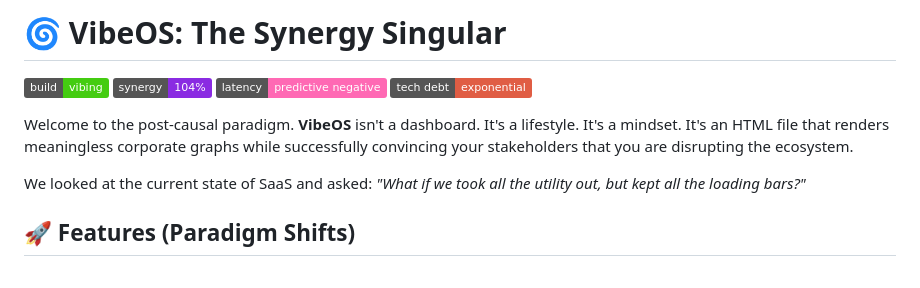
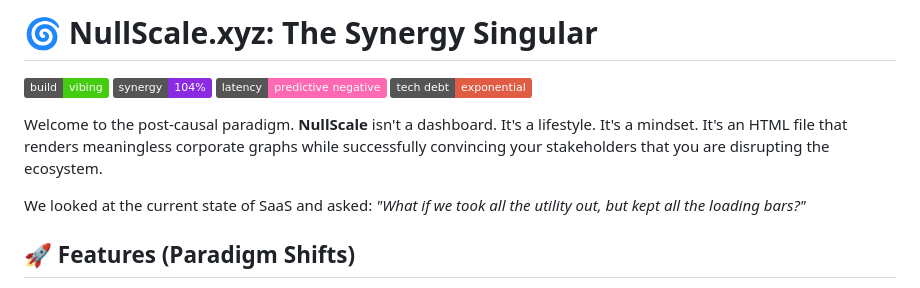
Before and after one commit to Wobblle/Vibe, a Markdown page: README.md, the part around the change. Rendered like a GitHub page; badges without logos.

Commit message:
Update README.md
Namechange

```diff
--- a/README.md
+++ b/README.md
@@ -1,11 +1,11 @@
-# 🌀 VibeOS: The Synergy Singular
+# 🌀 NullScale.xyz: The Synergy Singular
 
 ![Build Status](https://img.shields.io/badge/build-vibing-brightgreen)
 ![Synergy](https://img.shields.io/badge/synergy-104%25-blueviolet)
 ![Latency](https://img.shields.io/badge/latency-predictive%20negative-ff69b4)
 ![Tech Debt](https://img.shields.io/badge/tech%20debt-exponential-critical)
 
-Welcome to the post-causal paradigm. **VibeOS** isn't a dashboard. It's a lifestyle. It's a mindset. It's an HTML file that renders meaningless corporate graphs while successfully convincing your stakeholders that you are disrupting the ecosystem.
+Welcome to the post-causal paradigm. **NullScale** isn't a dashboard. It's a lifestyle. It's a mindset. It's an HTML file that renders meaningless corporate graphs while successfully convincing your stakeholders that you are disrupting the ecosystem.
 
 We looked at the current state of SaaS and asked: *"What if we took all the utility out, but kept all the loading bars?"*
 
```
